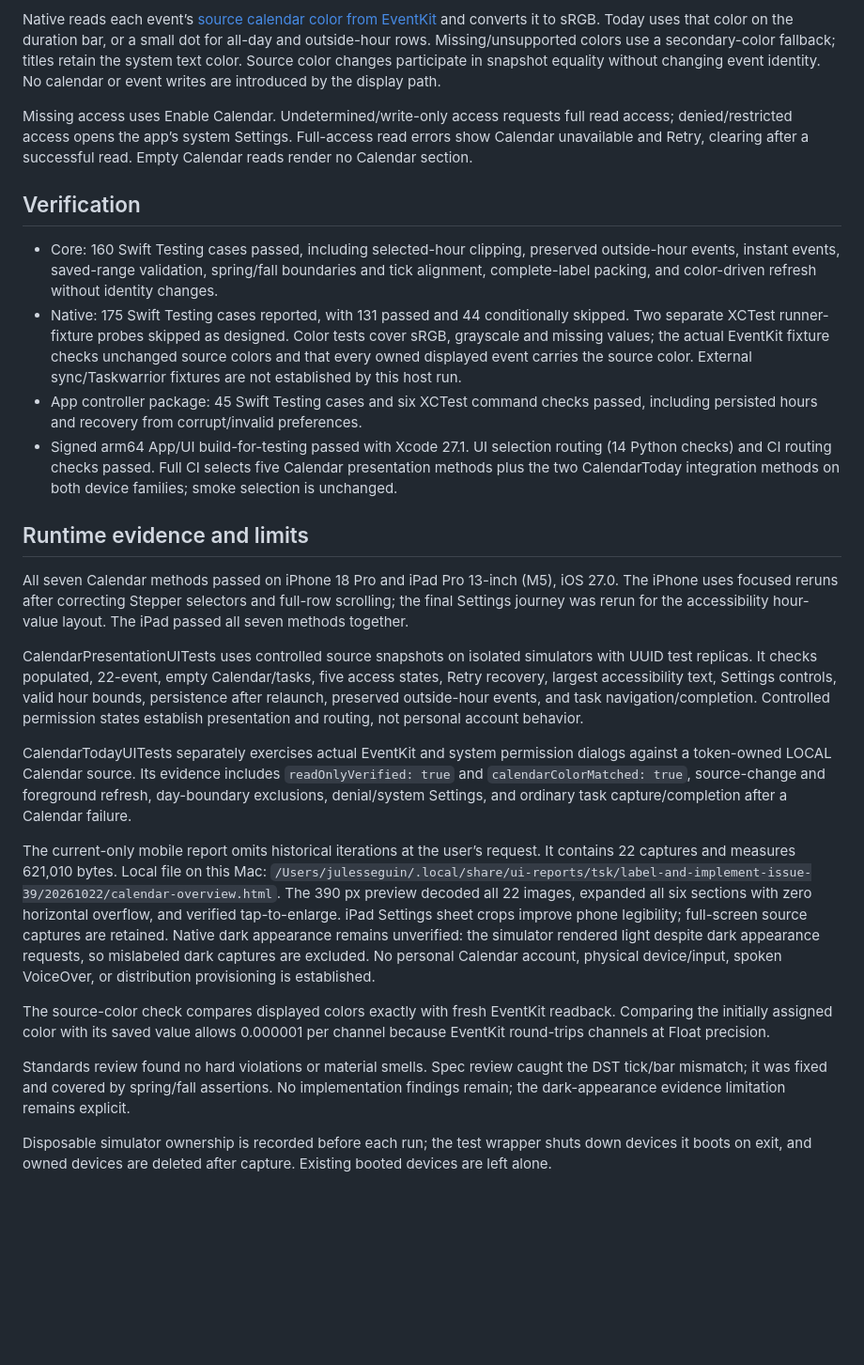
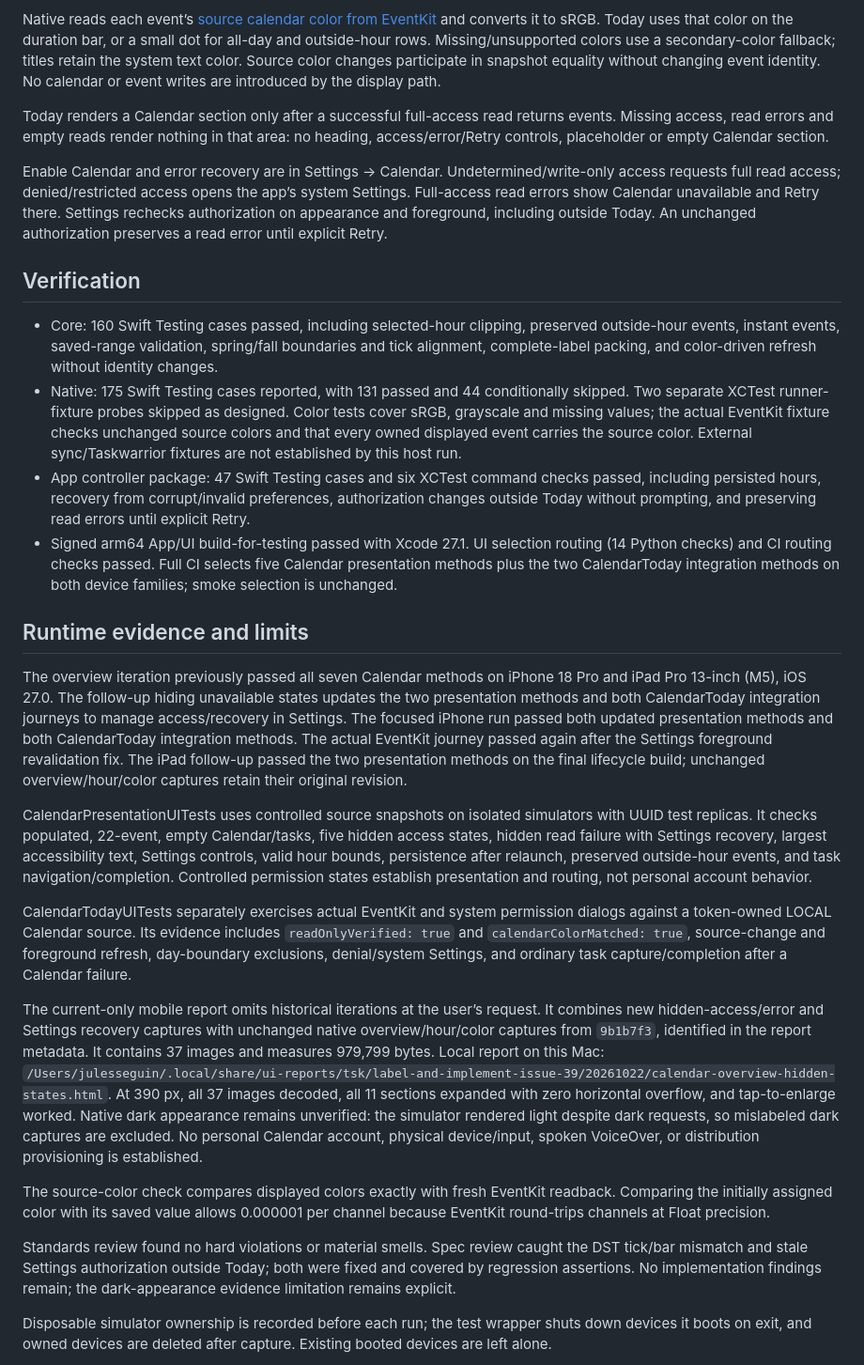
Before and after one commit to Julesseg/tsk, a Markdown page: docs/verification/issue-39-compact-calendar.md, the part around the change. Shown at 94% size. Drawn GitHub-style; blank space fills up the shorter version.

Commit message:
docs(calendar): record hidden-state verification

```diff
--- a/docs/verification/issue-39-compact-calendar.md
+++ b/docs/verification/issue-39-compact-calendar.md
@@ -6,28 +6,30 @@ Settings → Calendar controls Start hour and End hour. The default is 08:00–1
 
 Native reads each event’s [source calendar color from EventKit](https://developer.apple.com/documentation/eventkit/ekcalendar/cgcolor) and converts it to sRGB. Today uses that color on the duration bar, or a small dot for all-day and outside-hour rows. Missing/unsupported colors use a secondary-color fallback; titles retain the system text color. Source color changes participate in snapshot equality without changing event identity. No calendar or event writes are introduced by the display path.
 
-Missing access uses Enable Calendar. Undetermined/write-only access requests full read access; denied/restricted access opens the app’s system Settings. Full-access read errors show Calendar unavailable and Retry, clearing after a successful read. Empty Calendar reads render no Calendar section.
+Today renders a Calendar section only after a successful full-access read returns events. Missing access, read errors and empty reads render nothing in that area: no heading, access/error/Retry controls, placeholder or empty Calendar section.
+
+Enable Calendar and error recovery are in Settings → Calendar. Undetermined/write-only access requests full read access; denied/restricted access opens the app’s system Settings. Full-access read errors show Calendar unavailable and Retry there. Settings rechecks authorization on appearance and foreground, including outside Today. An unchanged authorization preserves a read error until explicit Retry.
 
 ## Verification
 
 - Core: 160 Swift Testing cases passed, including selected-hour clipping, preserved outside-hour events, instant events, saved-range validation, spring/fall boundaries and tick alignment, complete-label packing, and color-driven refresh without identity changes.
 - Native: 175 Swift Testing cases reported, with 131 passed and 44 conditionally skipped. Two separate XCTest runner-fixture probes skipped as designed. Color tests cover sRGB, grayscale and missing values; the actual EventKit fixture checks unchanged source colors and that every owned displayed event carries the source color. External sync/Taskwarrior fixtures are not established by this host run.
-- App controller package: 45 Swift Testing cases and six XCTest command checks passed, including persisted hours and recovery from corrupt/invalid preferences.
+- App controller package: 47 Swift Testing cases and six XCTest command checks passed, including persisted hours, recovery from corrupt/invalid preferences, authorization changes outside Today without prompting, and preserving read errors until explicit Retry.
 - Signed arm64 App/UI build-for-testing passed with Xcode 27.1. UI selection routing (14 Python checks) and CI routing checks passed. Full CI selects five Calendar presentation methods plus the two CalendarToday integration methods on both device families; smoke selection is unchanged.
 
 ## Runtime evidence and limits
 
-All seven Calendar methods passed on iPhone 18 Pro and iPad Pro 13-inch (M5), iOS 27.0. The iPhone uses focused reruns after correcting Stepper selectors and full-row scrolling; the final Settings journey was rerun for the accessibility hour-value layout. The iPad passed all seven methods together.
+The overview iteration previously passed all seven Calendar methods on iPhone 18 Pro and iPad Pro 13-inch (M5), iOS 27.0. The follow-up hiding unavailable states updates the two presentation methods and both CalendarToday integration journeys to manage access/recovery in Settings. The focused iPhone run passed both updated presentation methods and both CalendarToday integration methods. The actual EventKit journey passed again after the Settings foreground revalidation fix. The iPad follow-up passed the two presentation methods on the final lifecycle build; unchanged overview/hour/color captures retain their original revision.
 
-CalendarPresentationUITests uses controlled source snapshots on isolated simulators with UUID test replicas. It checks populated, 22-event, empty Calendar/tasks, five access states, Retry recovery, largest accessibility text, Settings controls, valid hour bounds, persistence after relaunch, preserved outside-hour events, and task navigation/completion. Controlled permission states establish presentation and routing, not personal account behavior.
+CalendarPresentationUITests uses controlled source snapshots on isolated simulators with UUID test replicas. It checks populated, 22-event, empty Calendar/tasks, five hidden access states, hidden read failure with Settings recovery, largest accessibility text, Settings controls, valid hour bounds, persistence after relaunch, preserved outside-hour events, and task navigation/completion. Controlled permission states establish presentation and routing, not personal account behavior.
 
 CalendarTodayUITests separately exercises actual EventKit and system permission dialogs against a token-owned LOCAL Calendar source. Its evidence includes `readOnlyVerified: true` and `calendarColorMatched: true`, source-change and foreground refresh, day-boundary exclusions, denial/system Settings, and ordinary task capture/completion after a Calendar failure.
 
-The current-only mobile report omits historical iterations at the user’s request. It contains 22 captures and measures 621,010 bytes. Local file on this Mac: `/Users/julesseguin/.local/share/ui-reports/tsk/label-and-implement-issue-39/20261022/calendar-overview.html`. The 390 px preview decoded all 22 images, expanded all six sections with zero horizontal overflow, and verified tap-to-enlarge. iPad Settings sheet crops improve phone legibility; full-screen source captures are retained. Native dark appearance remains unverified: the simulator rendered light despite dark appearance requests, so mislabeled dark captures are excluded. No personal Calendar account, physical device/input, spoken VoiceOver, or distribution provisioning is established.
+The current-only mobile report omits historical iterations at the user’s request. It combines new hidden-access/error and Settings recovery captures with unchanged native overview/hour/color captures from `9b1b7f3`, identified in the report metadata. It contains 37 images and measures 979,799 bytes. Local report on this Mac: `/Users/julesseguin/.local/share/ui-reports/tsk/label-and-implement-issue-39/20261022/calendar-overview-hidden-states.html`. At 390 px, all 37 images decoded, all 11 sections expanded with zero horizontal overflow, and tap-to-enlarge worked. Native dark appearance remains unverified: the simulator rendered light despite dark requests, so mislabeled dark captures are excluded. No personal Calendar account, physical device/input, spoken VoiceOver, or distribution provisioning is established.
 
 The source-color check compares displayed colors exactly with fresh EventKit readback. Comparing the initially assigned color with its saved value allows 0.000001 per channel because EventKit round-trips channels at Float precision.
 
-Standards review found no hard violations or material smells. Spec review caught the DST tick/bar mismatch; it was fixed and covered by spring/fall assertions. No implementation findings remain; the dark-appearance evidence limitation remains explicit.
+Standards review found no hard violations or material smells. Spec review caught the DST tick/bar mismatch and stale Settings authorization outside Today; both were fixed and covered by regression assertions. No implementation findings remain; the dark-appearance evidence limitation remains explicit.
 
 Disposable simulator ownership is recorded before each run; the test wrapper shuts down devices it boots on exit, and owned devices are deleted after capture. Existing booted devices are left alone.
 
```
